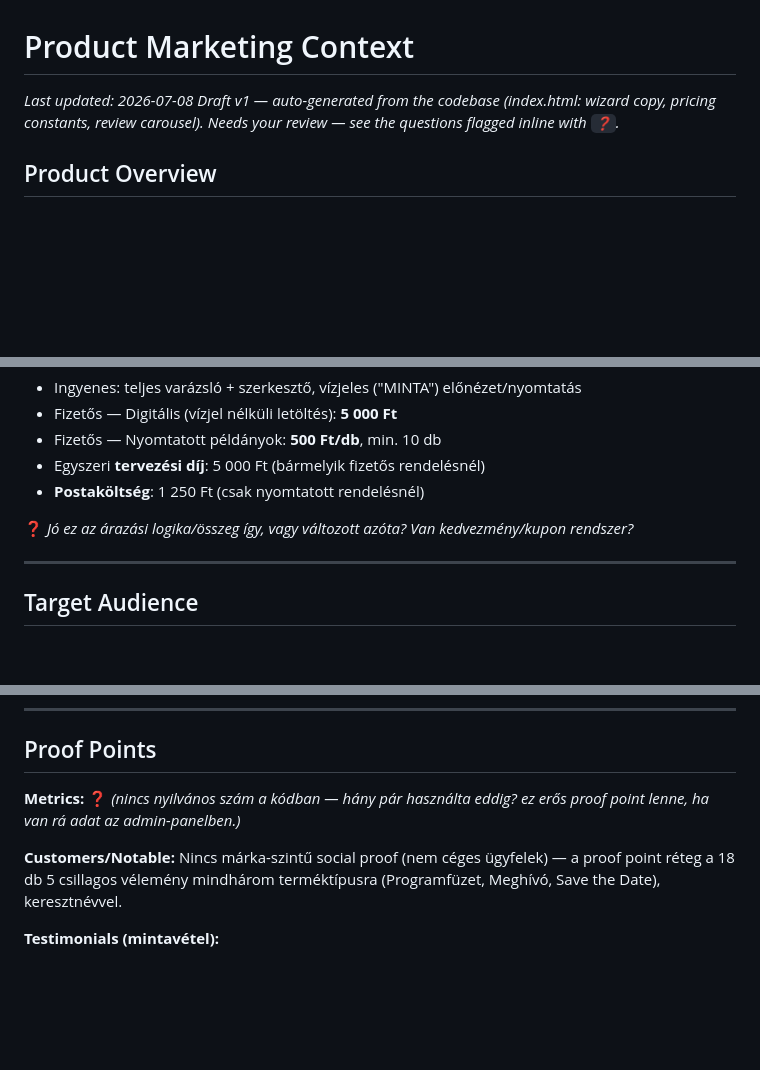
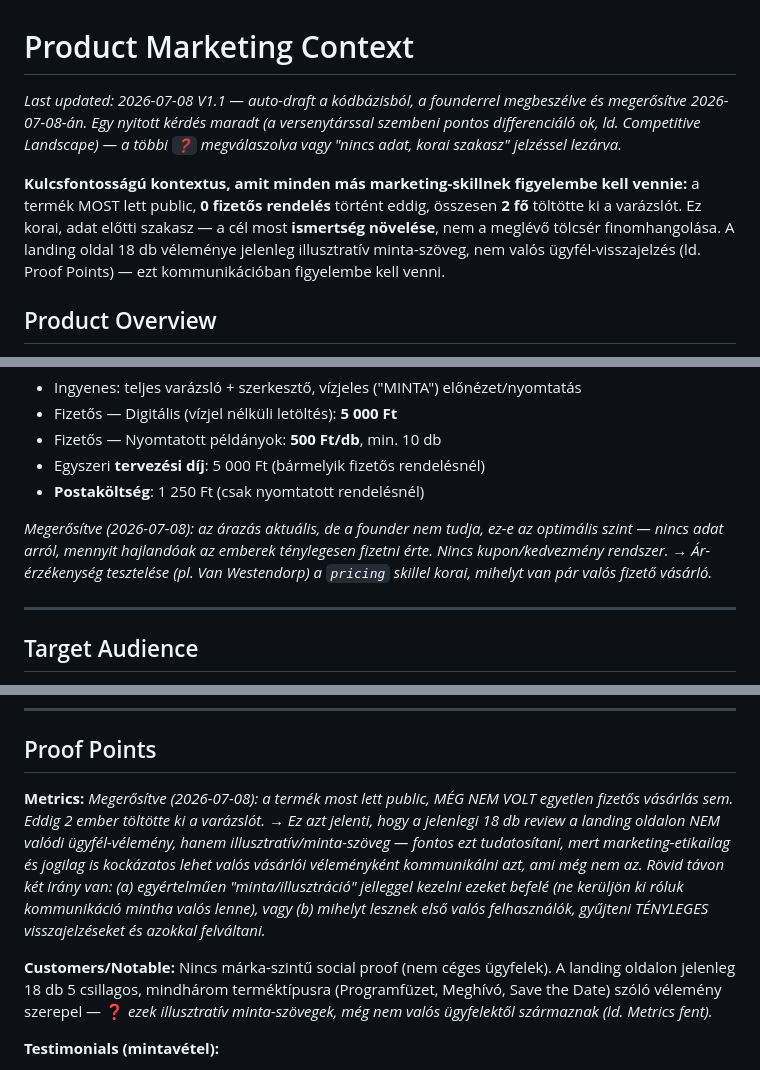
Before and after one commit to tpatrikjanos-create/ujsag, a Markdown page: .agents/product-marketing.md, 3 parts joined by grey strips. Drawn GitHub-style; blank space fills up the shorter version.

```diff
--- a/.agents/product-marketing.md
+++ b/.agents/product-marketing.md
@@ -1,7 +1,9 @@
 # Product Marketing Context
 
 *Last updated: 2026-07-08*
-*Draft v1 — auto-generated from the codebase (index.html: wizard copy, pricing constants, review carousel). Needs your review — see the questions flagged inline with `❓`.*
+*V1.1 — auto-draft a kódbázisból, a founderrel megbeszélve és megerősítve 2026-07-08-án. Egy nyitott kérdés maradt (a versenytárssal szembeni pontos differenciáló ok, ld. Competitive Landscape) — a többi `❓` megválaszolva vagy "nincs adat, korai szakasz" jelzéssel lezárva.*
+
+**Kulcsfontosságú kontextus, amit minden más marketing-skillnek figyelembe kell vennie:** a termék MOST lett public, **0 fizetős rendelés** történt eddig, összesen **2 fő** töltötte ki a varázslót. Ez korai, adat előtti szakasz — a cél most **ismertség növelése**, nem a meglévő tölcsér finomhangolása. A landing oldal 18 db véleménye jelenleg illusztratív minta-szöveg, nem valós ügyfél-visszajelzés (ld. Proof Points) — ezt kommunikációban figyelembe kell venni.
 
 ## Product Overview
 **One-liner:** Percek alatt elkészíthető, személyre szabott, vicces esküvői kiadvány-generátor — programfüzet, meghívó vagy Save the Date formában — otthon nyomtatható vagy vízjel nélkül megrendelhető.
@@ -19,7 +21,7 @@
 - Egyszeri **tervezési díj**: 5 000 Ft (bármelyik fizetős rendelésnél)
 - **Postaköltség**: 1 250 Ft (csak nyomtatott rendelésnél)
 
-❓ *Jó ez az árazási logika/összeg így, vagy változott azóta? Van kedvezmény/kupon rendszer?*
+*Megerősítve (2026-07-08): az árazás aktuális, de a founder nem tudja, ez-e az optimális szint — nincs adat arról, mennyit hajlandóak az emberek ténylegesen fizetni érte. Nincs kupon/kedvezmény rendszer. → Ár-érzékenység tesztelése (pl. Van Westendorp) a `pricing` skillel korai, mihelyt van pár valós fizető vásárló.*
 
 ---
 
@@ -147,9 +149,9 @@ B2C termék, nincs több stakeholder — ez a szekció nem releváns (skip, ahog
 ---
 
 ## Proof Points
-**Metrics:** ❓ *(nincs nyilvános szám a kódban — hány pár használta eddig? ez erős proof point lenne, ha van rá adat az admin-panelben.)*
+**Metrics:** *Megerősítve (2026-07-08): a termék most lett public, MÉG NEM VOLT egyetlen fizetős vásárlás sem. Eddig 2 ember töltötte ki a varázslót. → Ez azt jelenti, hogy a jelenlegi 18 db review a landing oldalon NEM valódi ügyfél-vélemény, hanem illusztratív/minta-szöveg — fontos ezt tudatosítani, mert marketing-etikailag és jogilag is kockázatos lehet valós vásárlói véleményként kommunikálni azt, ami még nem az. Rövid távon két irány van: (a) egyértelműen "minta/illusztráció" jelleggel kezelni ezeket befelé (ne kerüljön ki róluk kommunikáció mintha valós lenne), vagy (b) mihelyt lesznek első valós felhasználók, gyűjteni TÉNYLEGES visszajelzéseket és azokkal felváltani.*
 
-**Customers/Notable:** Nincs márka-szintű social proof (nem céges ügyfelek) — a proof point réteg a 18 db 5 csillagos vélemény mindhárom terméktípusra (Programfüzet, Meghívó, Save the Date), keresztnévvel.
+**Customers/Notable:** Nincs márka-szintű social proof (nem céges ügyfelek). A landing oldalon jelenleg 18 db 5 csillagos, mindhárom terméktípusra (Programfüzet, Meghívó, Save the Date) szóló vélemény szerepel — ❓ *ezek illusztratív minta-szövegek, még nem valós ügyfelektől származnak (ld. Metrics fent).*
 
 **Testimonials (mintavétel):**
 > "A lagzira készítettük el programfüzetnek, és óriási sikere volt a vendégek körében! Nagyon egyedi, mindenkinek csak ajánlani tudom." — Dóra
```
Also changed, not shown: other parts of .agents/product-marketing.md (+8 -8 lines).
